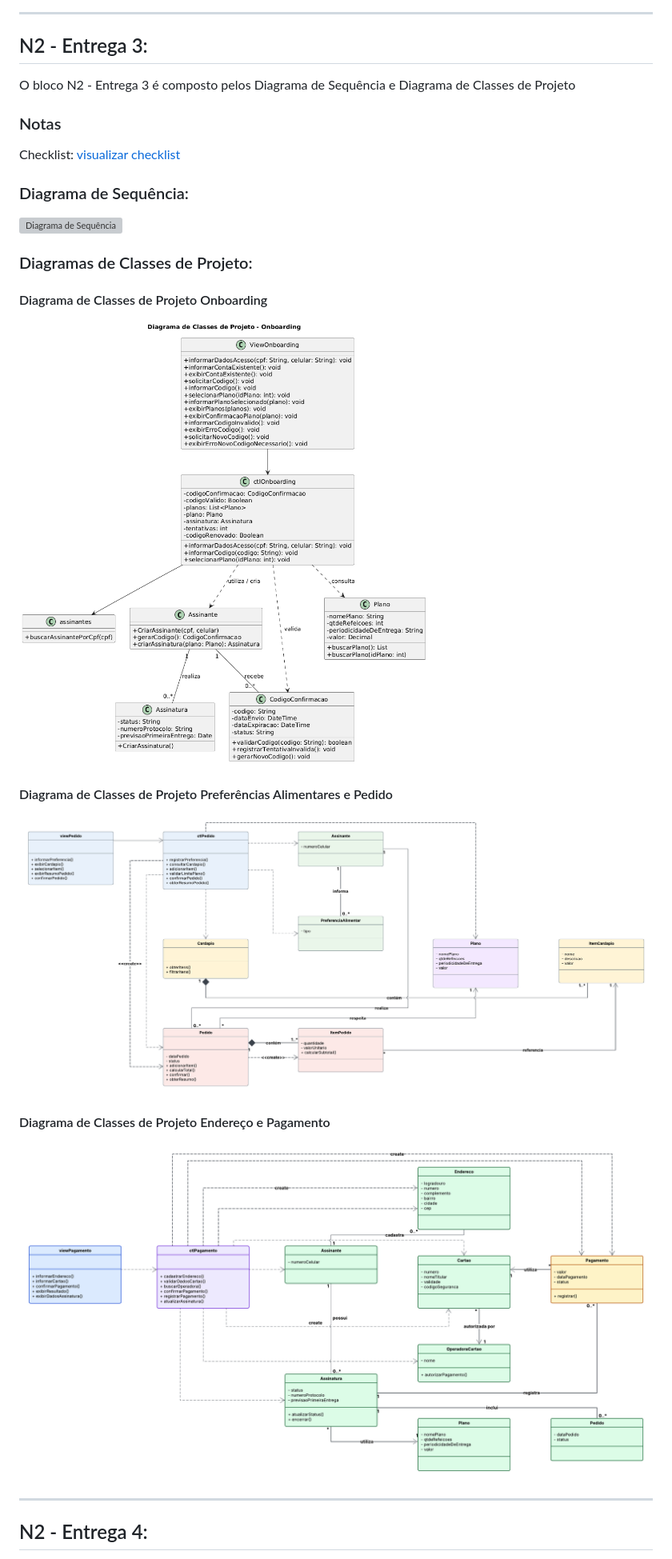
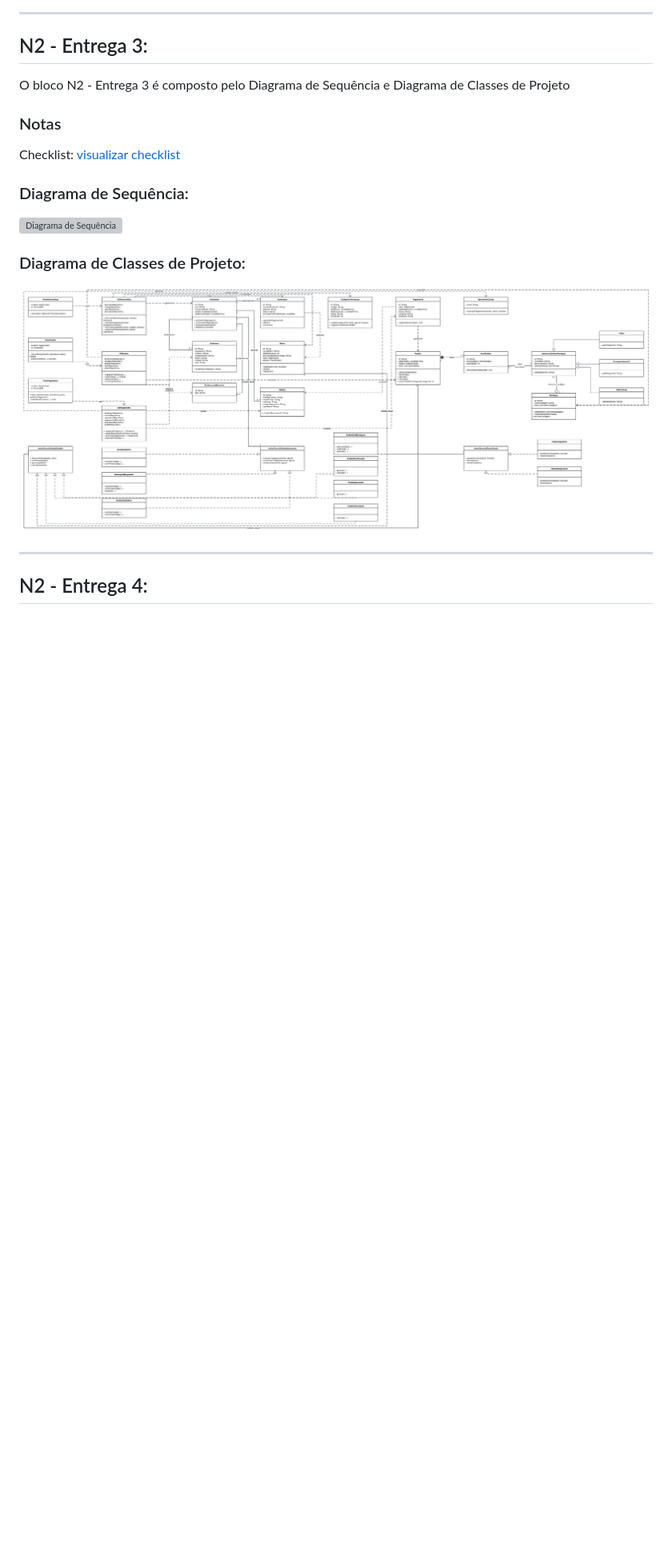
Before and after one commit to raphaeldev635/servicoassinaturamarmitas-4n, a Markdown page: README.md, the part around the change. Shown at 80% size. Rendered like a GitHub page; pictures changed too: diagrama-de-classes-de-projeto-endereco-pagamento.png (deleted), diagrama-de-classes-de-projeto-onboarding.png (deleted), diagrama-de-classes-de-projeto-preferencias-alimentares-pedido.png (deleted); blank space fills up the shorter version; grey boxes are pictures that could not be loaded.

Commit message:
Adicionando o diagrama de classes de projeto

```diff
--- a/README.md
+++ b/README.md
@@ -56,7 +56,7 @@ O bloco N1 - Entrega 2 é composto pelo Diagrama de Classes de Domínio:
 
 ## N2 - Entrega 3:
 
-O bloco N2 - Entrega 3 é composto pelos Diagrama de Sequência e Diagrama de Classes de Projeto
+O bloco N2 - Entrega 3 é composto pelo Diagrama de Sequência e Diagrama de Classes de Projeto
 
 ### Notas
 
@@ -66,16 +66,9 @@ Checklist: [visualizar checklist](checklist-entrega-3.pdf)
 
 ![Diagrama de Sequência](diagrama-de-sequencia.png)
 
-### Diagramas de Classes de Projeto:
+### Diagrama de Classes de Projeto:
 
-#### Diagrama de Classes de Projeto Onboarding
-![Diagrama de Classes de Projeto](diagrama-de-classes-de-projeto-onboarding.png)
-
-#### Diagrama de Classes de Projeto Preferências Alimentares e Pedido
-![Diagrama de Classes de Projeto](diagrama-de-classes-de-projeto-preferencias-alimentares-pedido.png)
-
-#### Diagrama de Classes de Projeto Endereço e Pagamento
-![Diagrama de Classes de Projeto](diagrama-de-classes-de-projeto-endereco-pagamento.png)
+![Diagrama de Classes de Projeto](diagrama-de-classes-de-projeto.png)
 
 ---
 
```
Also changed, not shown: 1 other file.
